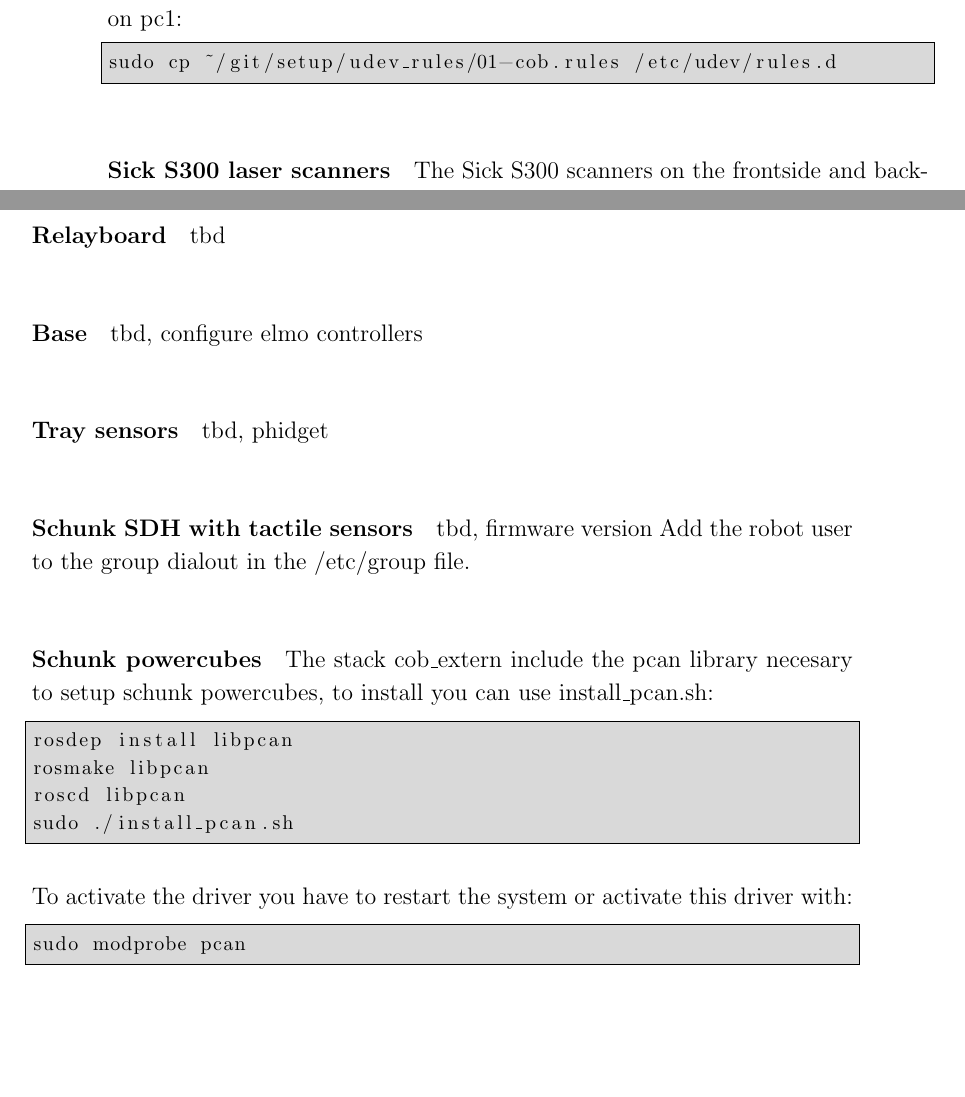
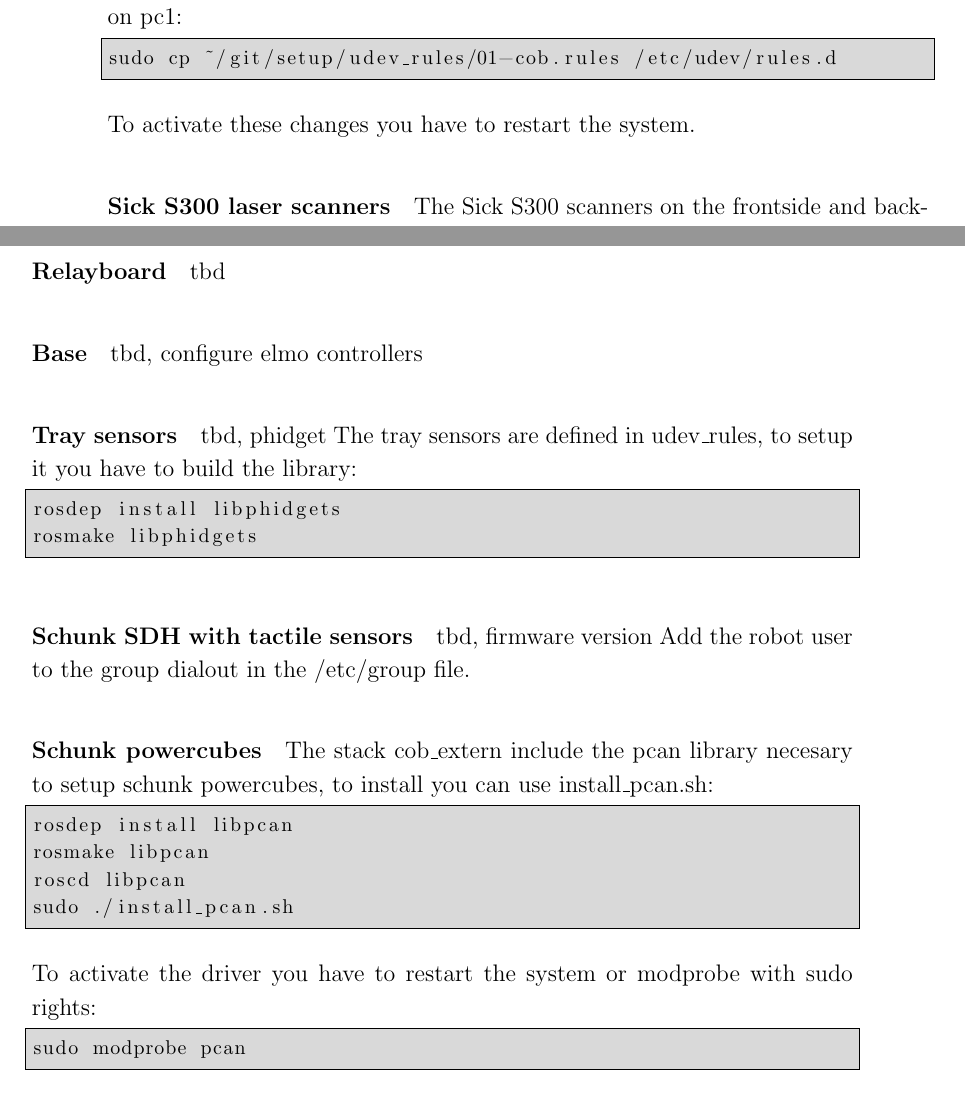
Before and after one commit to ipa320/setup, a LaTeX document (manual/Care-O-bot_manual.tex, which reads manual/Administrator_manual.tex): two parts of pages 23 and 24 of 30, joined at a grey line, cut so that both start at the same text, the shorter picture padded with empty space. Compiled offline with pdfLaTeX.

Commit message:
Added pcan installation instructions

```diff
--- a/manual/Administrator_manual.tex
+++ b/manual/Administrator_manual.tex
@@ -230,6 +230,7 @@
 \begin{lstlisting}
 sudo cp ~/git/setup/udev_rules/01-cob.rules /etc/udev/rules.d
 \end{lstlisting}
+To activate these changes you have to restart the system.
 
 \paragraph{Sick S300 laser scanners}
 The Sick S300 scanners on the frontside and backside of the robot are connected via USB to pc1. To recevice data from the Sick S300 scanners check if the user is in the \textit{dialout} group
@@ -260,8 +261,12 @@
 \paragraph{Base}
 tbd, configure elmo controllers
 
-\paragraph{Tray sensors}
-tbd, phidget
+\paragraph{Tray sensors} tbd, phidget
+The tray sensors are defined in udev\_rules, to setup it you have to build the library:
+\begin{lstlisting}
+rosdep install libphidgets
+rosmake libphidgets
+\end{lstlisting}
 
 \paragraph{Schunk SDH with tactile sensors}
 tbd, firmware version
@@ -276,7 +281,7 @@
 sudo ./install_pcan.sh
 \end{lstlisting}
 
-To activate the driver you have to restart the system or activate this driver with:
+To activate the driver you have to restart the system or modprobe with sudo rights:
 \begin{lstlisting}
 sudo modprobe pcan
 \end{lstlisting}
```
Also changed, not shown: manual/Care-O-bot_manual.pdf.
